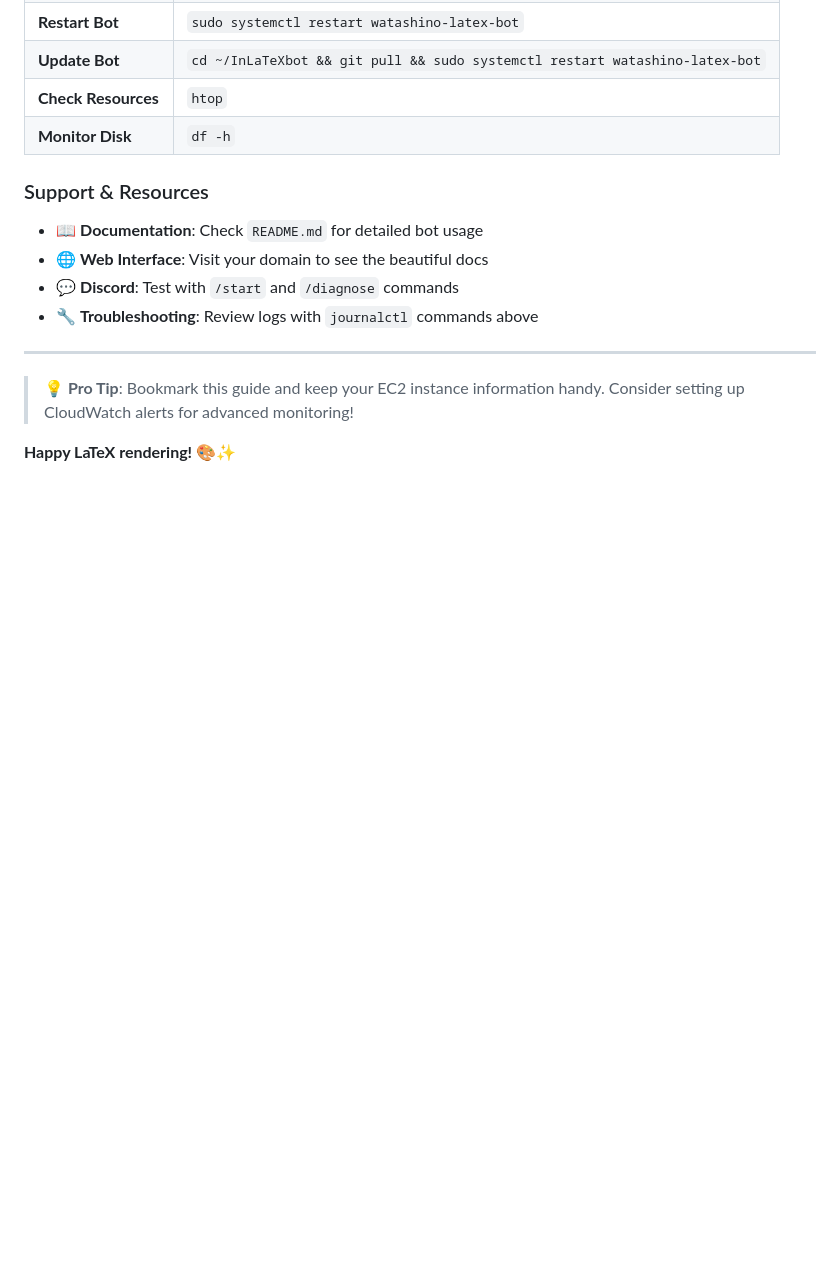
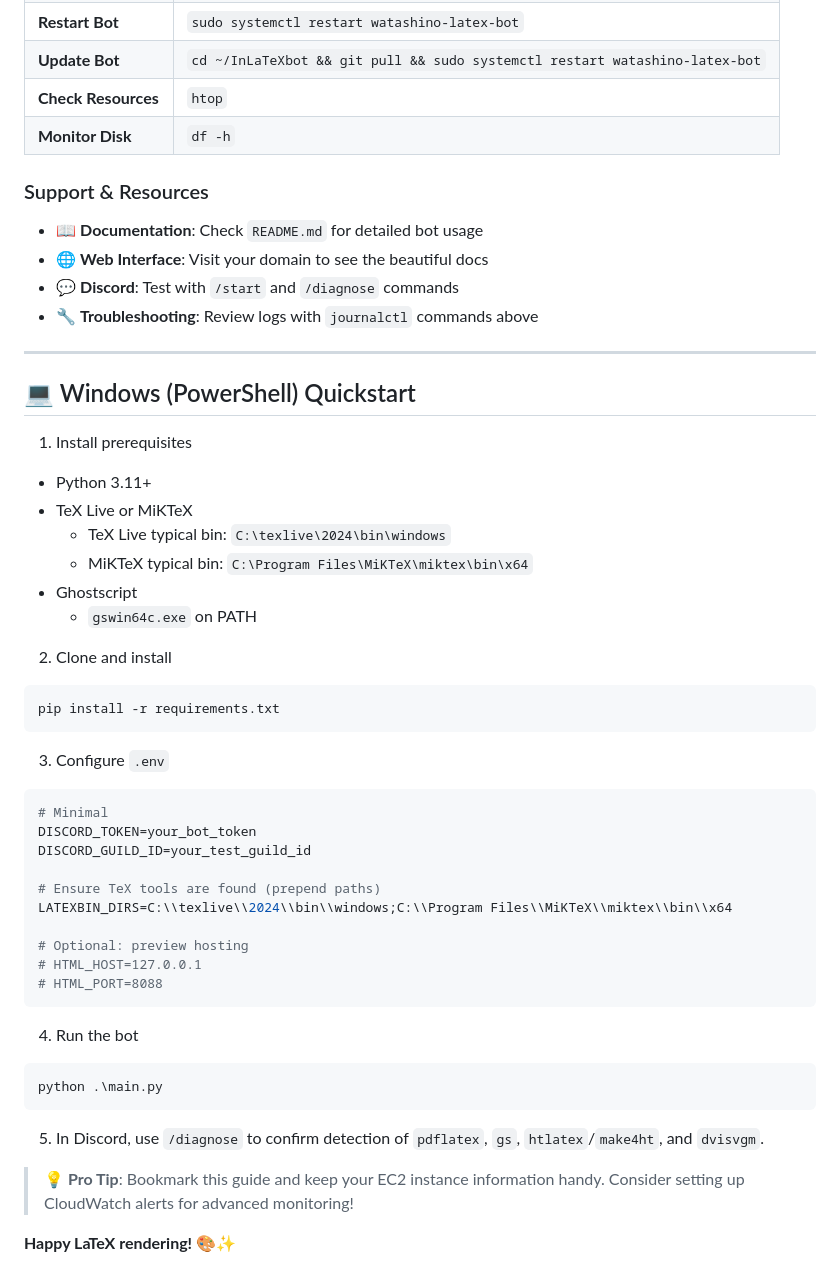
Before and after one commit to atrajit-sarkar/DiscordLatex2HtmlCoversionBot, a Markdown page: SETUP.md, the part around the change printed below. Drawn GitHub-style; blank space fills up the shorter version.

````diff
--- a/SETUP.md
+++ b/SETUP.md
@@ -551,6 +636,46 @@ Your Watashino LaTeX Bot is now running 24/7 on AWS EC2! 🚀
 
 ---
 
+## 💻 Windows (PowerShell) Quickstart
+
+1) Install prerequisites
+
+- Python 3.11+
+- TeX Live or MiKTeX
+    - TeX Live typical bin: `C:\texlive\2024\bin\windows`
+    - MiKTeX typical bin: `C:\Program Files\MiKTeX\miktex\bin\x64`
+- Ghostscript
+    - `gswin64c.exe` on PATH
+
+2) Clone and install
+
+```powershell
+pip install -r requirements.txt
+```
+
+3) Configure `.env`
+
+```powershell
+# Minimal
+DISCORD_TOKEN=your_bot_token
+DISCORD_GUILD_ID=your_test_guild_id
+
+# Ensure TeX tools are found (prepend paths)
+LATEXBIN_DIRS=C:\\texlive\\2024\\bin\\windows;C:\\Program Files\\MiKTeX\\miktex\\bin\\x64
+
+# Optional: preview hosting
+# HTML_HOST=127.0.0.1
+# HTML_PORT=8088
+```
+
+4) Run the bot
+
+```powershell
+python .\main.py
+```
+
+5) In Discord, use `/diagnose` to confirm detection of `pdflatex`, `gs`, `htlatex`/`make4ht`, and `dvisvgm`.
+
 > **💡 Pro Tip**: Bookmark this guide and keep your EC2 instance information handy. Consider setting up CloudWatch alerts for advanced monitoring!
 
 **Happy LaTeX rendering! 🎨✨**
````
Also changed, not shown: other parts of SETUP.md (+94 -9 lines).
